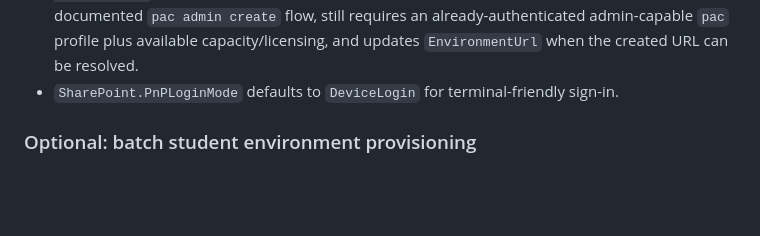
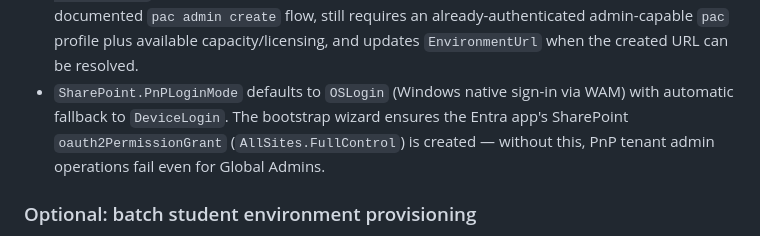
Before and after one commit to judeper/copilot-studio-workshop, a Markdown page: workshop/facilitator-guide/environment-checklist.md, the part around the change. GitHub-like rendering; blank space fills up the shorter version.

```diff
--- a/workshop/facilitator-guide/environment-checklist.md
+++ b/workshop/facilitator-guide/environment-checklist.md
@@ -24,7 +24,7 @@ After the wizard, run `pwsh -File .\workshop\automation\Invoke-WorkshopLabSetup.
 Manual setup steps (if not using the bootstrap wizard): copy `workshop-config.example.json` to `workshop-config.json`, edit placeholders, run `Install-WorkshopPrerequisites.ps1`, run `Get-WorkshopDay2Assets.ps1`, run `Invoke-WorkshopPrereqCheck.ps1`, then run `Invoke-WorkshopLabSetup.ps1 -Mode StudentReady`.
 
 - If the dry run still needs a fresh facilitator environment, populate the optional `EnvironmentBootstrap` block in `../automation/workshop-config.json` and run `../automation/Initialize-WorkshopPowerPlatformEnvironment.ps1 -CreateEnvironment` directly, or `../automation/Invoke-WorkshopLabSetup.ps1 -CreateEnvironment -Mode StudentReady` if you want the rest of the provisioning flow to continue. This wraps the officially documented `pac admin create` flow, still requires an already-authenticated admin-capable `pac` profile plus available capacity/licensing, and updates `EnvironmentUrl` when the created URL can be resolved.
-- `SharePoint.PnPLoginMode` defaults to `DeviceLogin` for terminal-friendly sign-in.
+- `SharePoint.PnPLoginMode` defaults to `OSLogin` (Windows native sign-in via WAM) with automatic fallback to `DeviceLogin`. The bootstrap wizard ensures the Entra app's SharePoint `oauth2PermissionGrant` (`AllSites.FullControl`) is created — without this, PnP tenant admin operations fail even for Global Admins.
 
 ### Optional: batch student environment provisioning
 
```
Also changed, not shown: .github/copilot-instructions.md (+1 -1 lines), workshop/facilitator-guide/facilitator-guide.md (+2 -2 lines).
